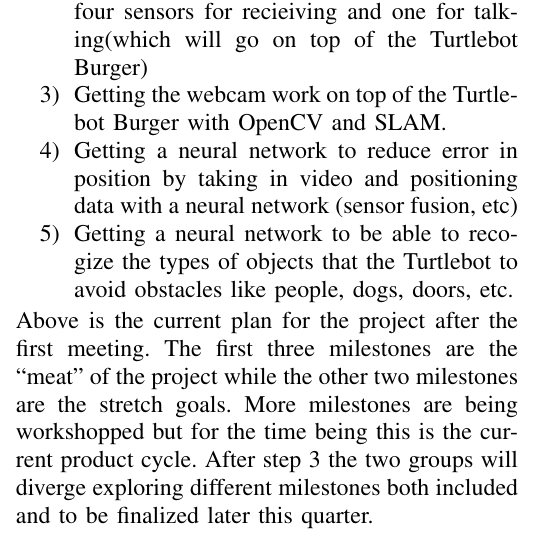
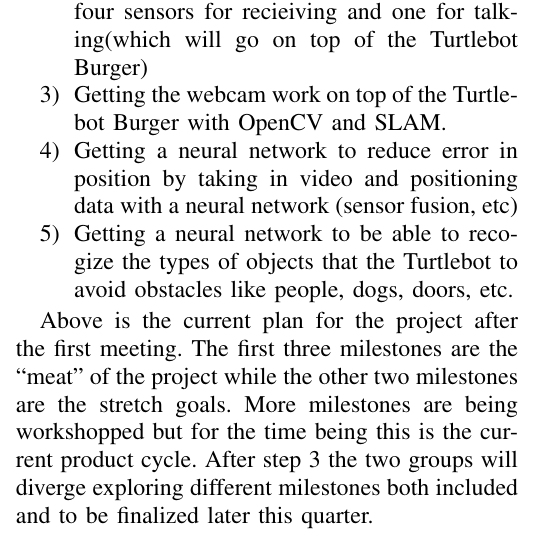
Before and after one commit to jakemckenzie/WeeklyReports, a LaTeX paper (W1S.tex): part of one column of the page, cut so that both start at the same text. Compiled offline with pdfLaTeX.

Commit message:
added indent to last paragraph with hacky bullshit

```diff
--- a/W1S.tex
+++ b/W1S.tex
@@ -48,7 +48,7 @@
     fusion, etc)
     \item Getting a neural network to be able to recogize the types of objects that the Turtlebot to avoid obstacles like people, dogs, doors, etc.
 \end{enumerate}
- \indent Above is the current plan for the project after the first meeting. The first
+\noindent \indent Above is the current plan for the project after the first meeting. The first
 three milestones are the ``meat'' of the project while the other two milestones are the
 stretch goals. More milestones are being workshopped but for the time being this is the
 current product cycle. After step 3 the two groups will diverge exploring different milestones
```
Also changed, not shown: W1S.pdf, 1 other file.
